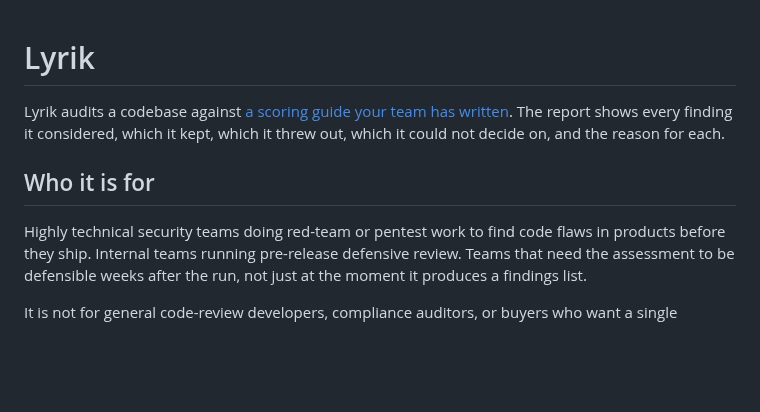
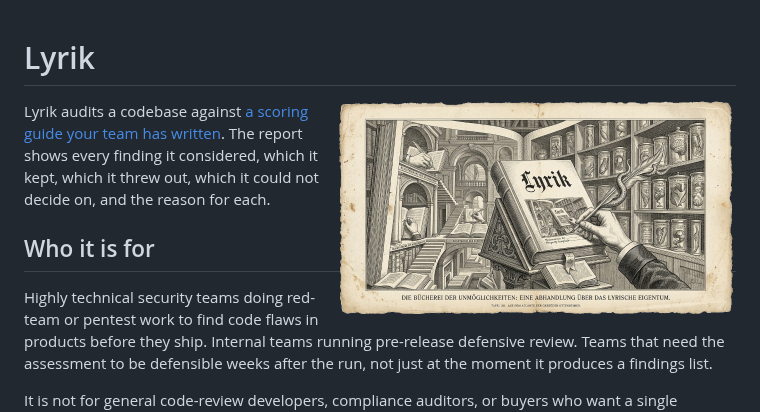
Before and after one commit to gebruder/wirken, a Markdown page: docs/lyrik-overview.md, the part around the change. GitHub-like rendering; pictures changed too: docs/img/lyrik-wirken.png (added); blank space fills up the shorter version.

Commit message:
lyrik-overview: add hero image, mirroring zirkel-overview placement

```diff
--- a/docs/lyrik-overview.md
+++ b/docs/lyrik-overview.md
@@ -1,4 +1,6 @@
 # Lyrik
+
+<img src="img/lyrik-wirken.png" alt="Lyrik" width="400" align="right">
 
 Lyrik audits a codebase against [a scoring guide your team has written](lyrik-rubric-authoring.md). The report shows every finding it considered, which it kept, which it threw out, which it could not decide on, and the reason for each.
 
```
